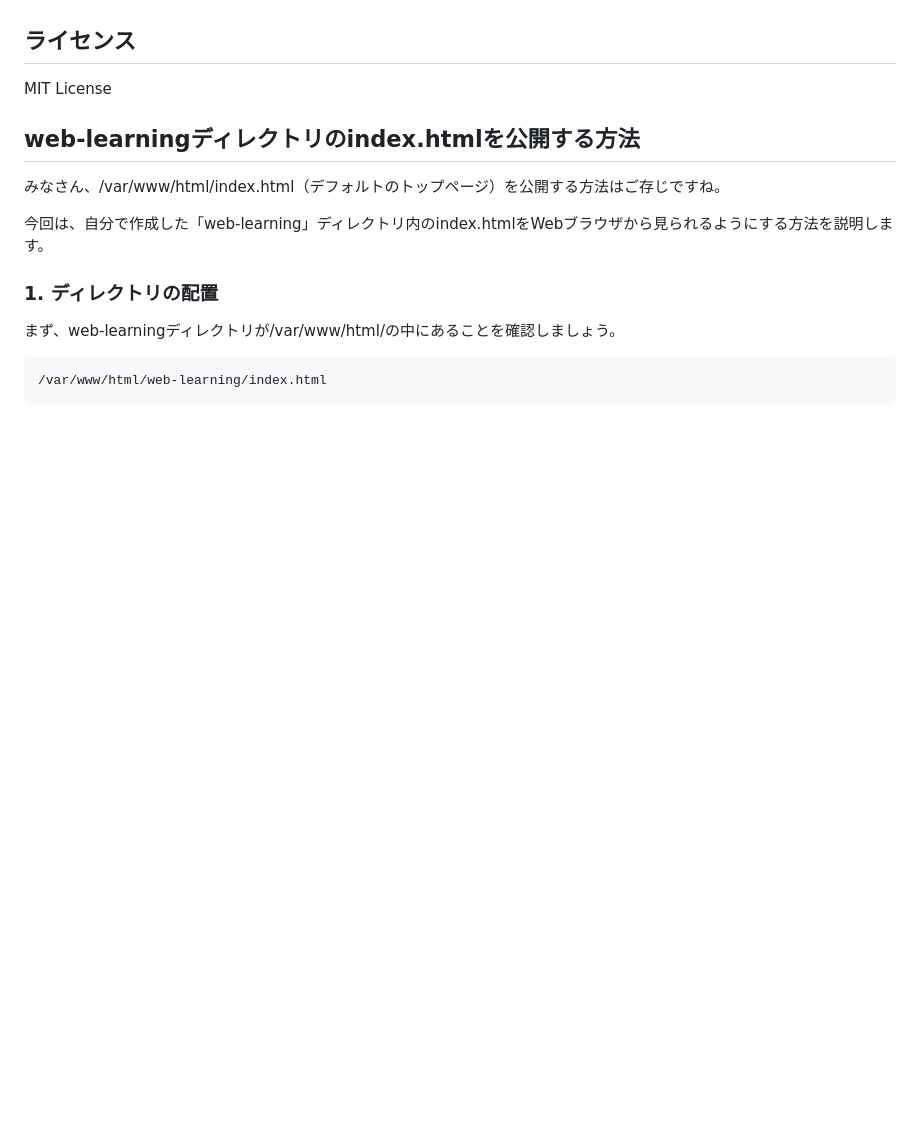
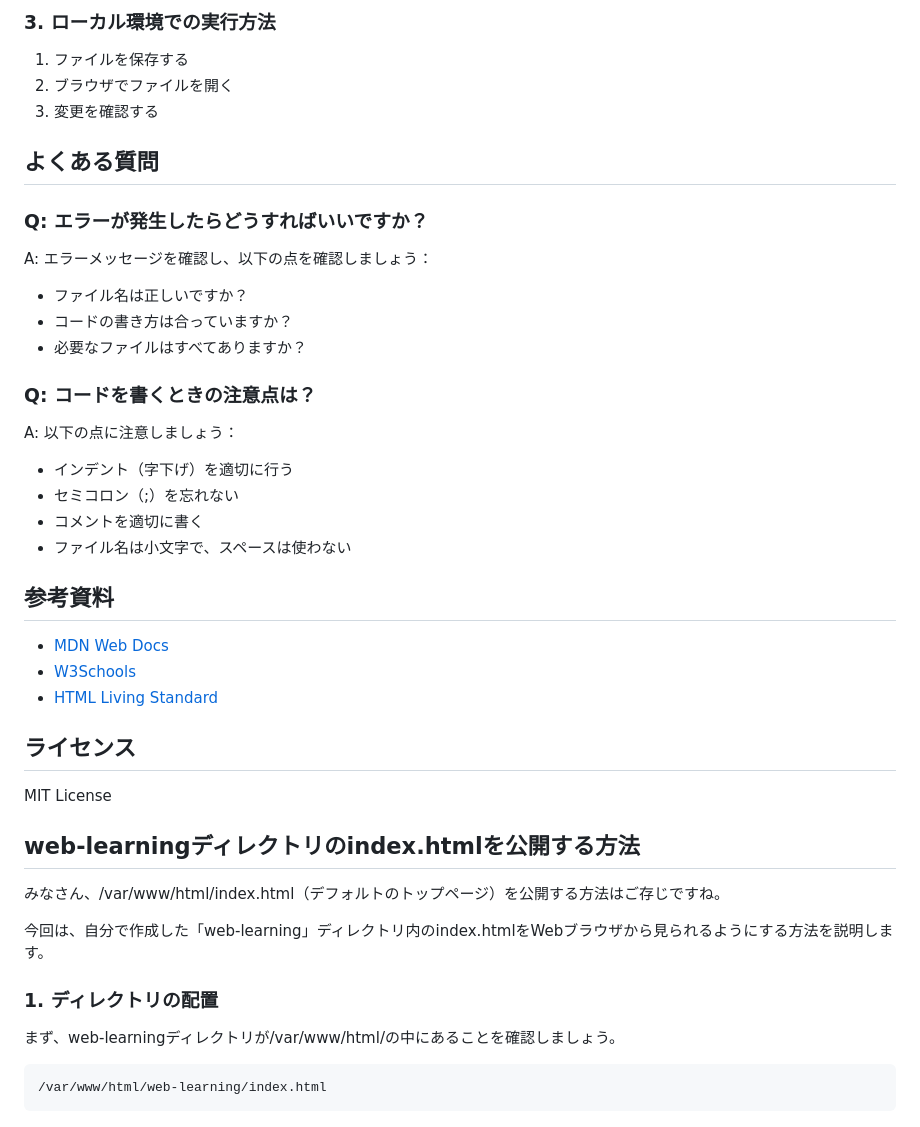
Before and after one commit to hi-miura-sh/webdev-tutorial, a Markdown page: README.md, the part around one of its changes. Rendered like a GitHub page; blank space fills up the shorter version.

```diff
--- a/README.md
+++ b/README.md
@@ -122,3 +85,28 @@ sudo systemctl restart apache2
+### 3. ローカル環境での実行方法
+1. ファイルを保存する
+2. ブラウザでファイルを開く
+3. 変更を確認する
+
+## よくある質問
+
+### Q: エラーが発生したらどうすればいいですか？
+A: エラーメッセージを確認し、以下の点を確認しましょう：
+- ファイル名は正しいですか？
+- コードの書き方は合っていますか？
+- 必要なファイルはすべてありますか？
+
+### Q: コードを書くときの注意点は？
+A: 以下の点に注意しましょう：
+- インデント（字下げ）を適切に行う
+- セミコロン（;）を忘れない
+- コメントを適切に書く
+- ファイル名は小文字で、スペースは使わない
+
+## 参考資料
+
+- [MDN Web Docs](https://developer.mozilla.org/ja/)
+- [W3Schools](https://www.w3schools.com/)
+- [HTML Living Standard](https://html.spec.whatwg.org/)
 
 ## ライセンス
 
```
Also changed, not shown: other parts of README.md (+67 -104 lines).
